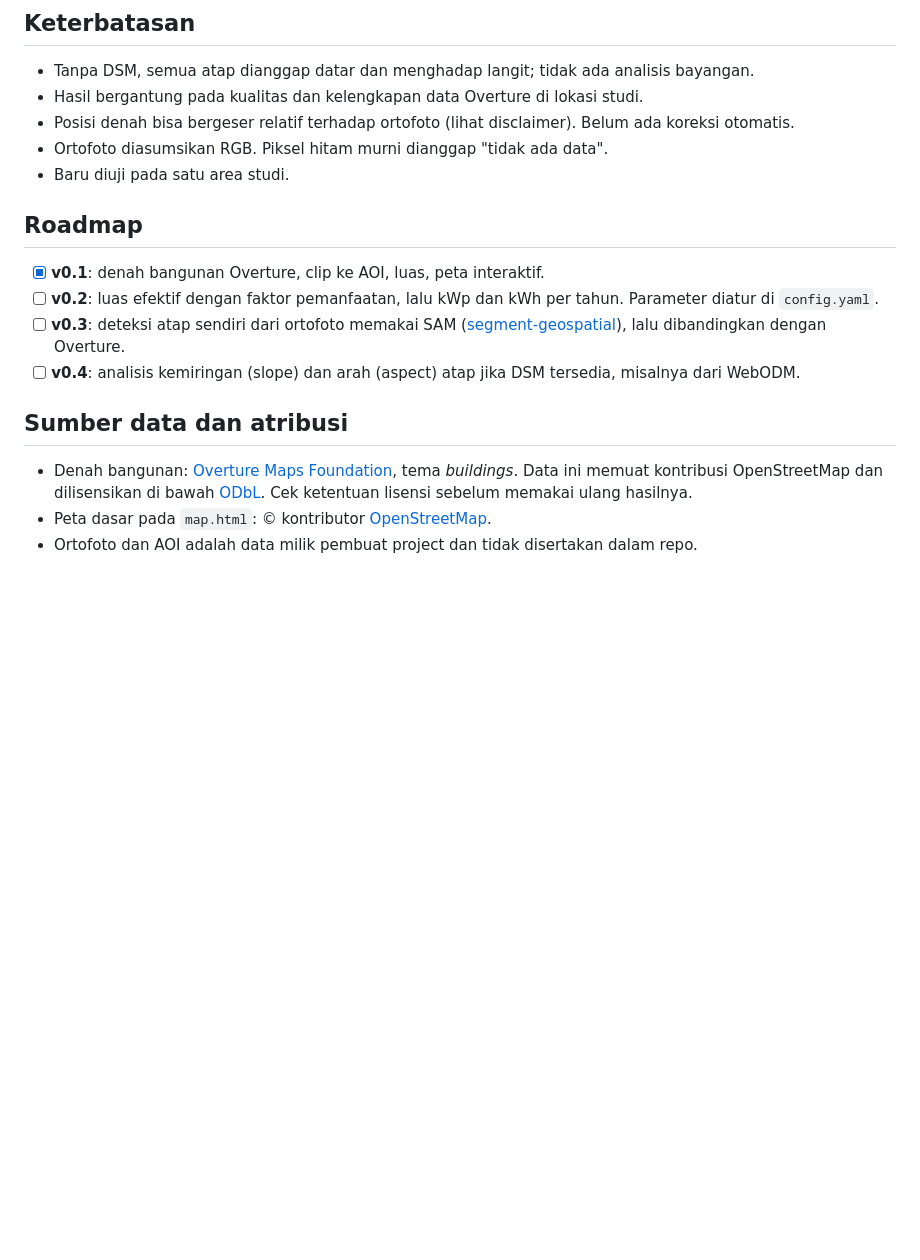
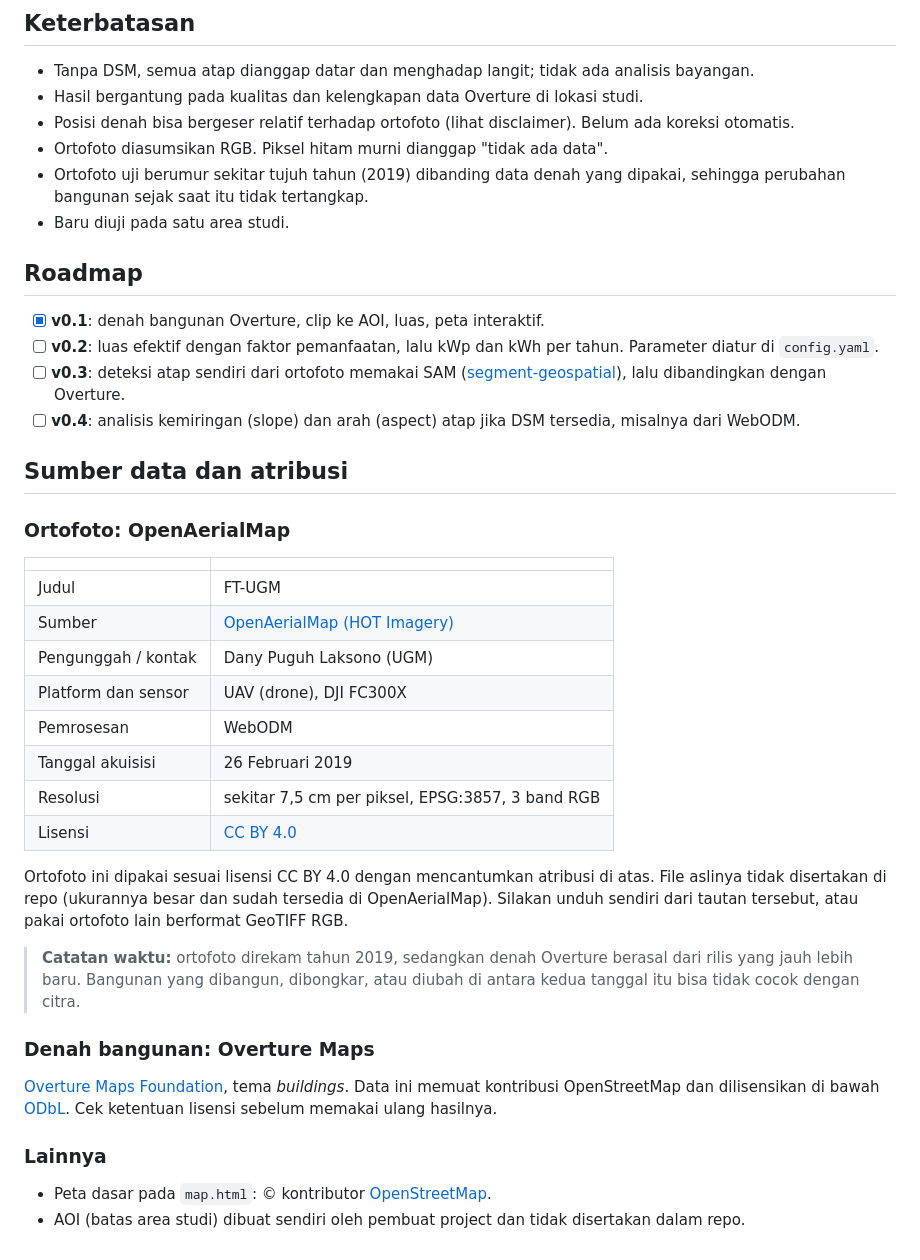
Before and after one commit to irwanrudy/solar-rooftop-drone, a Markdown page: README.md, the part around the change. Drawn GitHub-style; blank space fills up the shorter version.

Commit message:
README: document ortho source (OpenAerialMap, CC BY 4.0) and imagery date caveat
Co-Authored-By: Claude Sonnet 5.5 <noreply@anthropic.com>

```diff
--- a/README.md
+++ b/README.md
@@ -123,6 +123,7 @@ Untuk membuka notebook: `pip install -r requirements-dev.txt`, jalankan `python
 - Hasil bergantung pada kualitas dan kelengkapan data Overture di lokasi studi.
 - Posisi denah bisa bergeser relatif terhadap ortofoto (lihat disclaimer). Belum ada koreksi otomatis.
 - Ortofoto diasumsikan RGB. Piksel hitam murni dianggap "tidak ada data".
+- Ortofoto uji berumur sekitar tujuh tahun (2019) dibanding data denah yang dipakai, sehingga perubahan bangunan sejak saat itu tidak tertangkap.
 - Baru diuji pada satu area studi.
 
 ## Roadmap
@@ -134,6 +135,28 @@ Untuk membuka notebook: `pip install -r requirements-dev.txt`, jalankan `python
 
 ## Sumber data dan atribusi
 
-- Denah bangunan: [Overture Maps Foundation](https://overturemaps.org/), tema *buildings*. Data ini memuat kontribusi OpenStreetMap dan dilisensikan di bawah [ODbL](https://opendatacommons.org/licenses/odbl/). Cek ketentuan lisensi sebelum memakai ulang hasilnya.
+### Ortofoto: OpenAerialMap
+
+| | |
+|---|---|
+| Judul | FT-UGM |
+| Sumber | [OpenAerialMap (HOT Imagery)](https://imagery.hotosm.org/browse?lat=-7.7653&lon=110.3728&zoom=16.2&platform=uav&selected_id=5e32915d4469a3000531a76b) |
+| Pengunggah / kontak | Dany Puguh Laksono (UGM) |
+| Platform dan sensor | UAV (drone), DJI FC300X |
+| Pemrosesan | WebODM |
+| Tanggal akuisisi | 26 Februari 2019 |
+| Resolusi | sekitar 7,5 cm per piksel, EPSG:3857, 3 band RGB |
+| Lisensi | [CC BY 4.0](https://creativecommons.org/licenses/by/4.0/) |
+
+Ortofoto ini dipakai sesuai lisensi CC BY 4.0 dengan mencantumkan atribusi di atas. File aslinya tidak disertakan di repo (ukurannya besar dan sudah tersedia di OpenAerialMap). Silakan unduh sendiri dari tautan tersebut, atau pakai ortofoto lain berformat GeoTIFF RGB.
+
+> **Catatan waktu:** ortofoto direkam tahun 2019, sedangkan denah Overture berasal dari rilis yang jauh lebih baru. Bangunan yang dibangun, dibongkar, atau diubah di antara kedua tanggal itu bisa tidak cocok dengan citra.
+
+### Denah bangunan: Overture Maps
+
+[Overture Maps Foundation](https://overturemaps.org/), tema *buildings*. Data ini memuat kontribusi OpenStreetMap dan dilisensikan di bawah [ODbL](https://opendatacommons.org/licenses/odbl/). Cek ketentuan lisensi sebelum memakai ulang hasilnya.
+
+### Lainnya
+
 - Peta dasar pada `map.html`: © kontributor [OpenStreetMap](https://www.openstreetmap.org/copyright).
-- Ortofoto dan AOI adalah data milik pembuat project dan tidak disertakan dalam repo.
+- AOI (batas area studi) dibuat sendiri oleh pembuat project dan tidak disertakan dalam repo.
```
